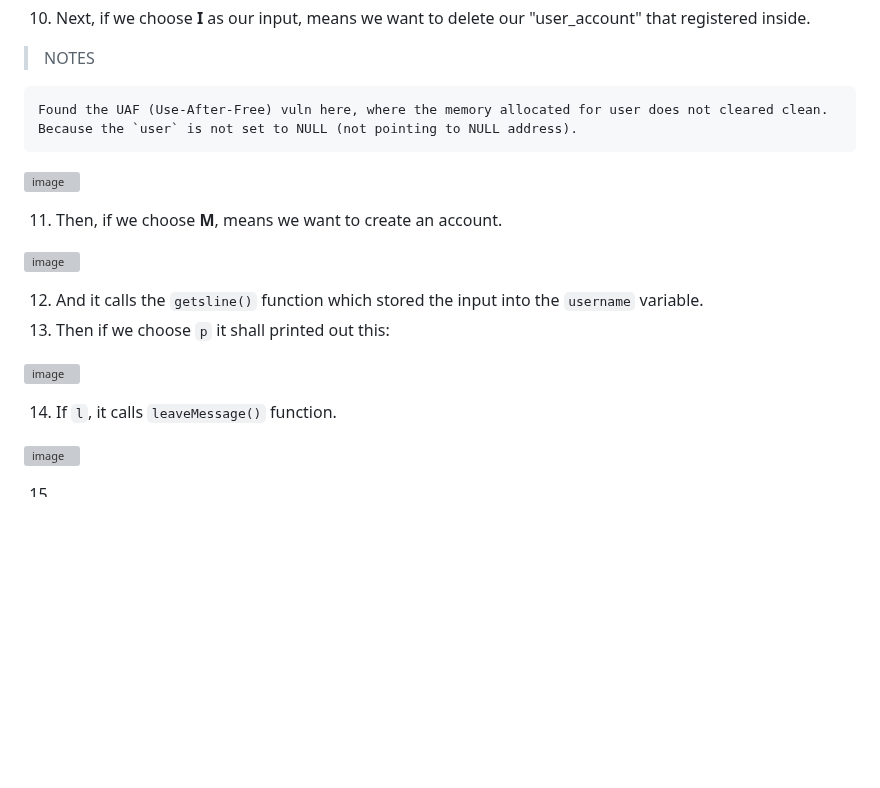
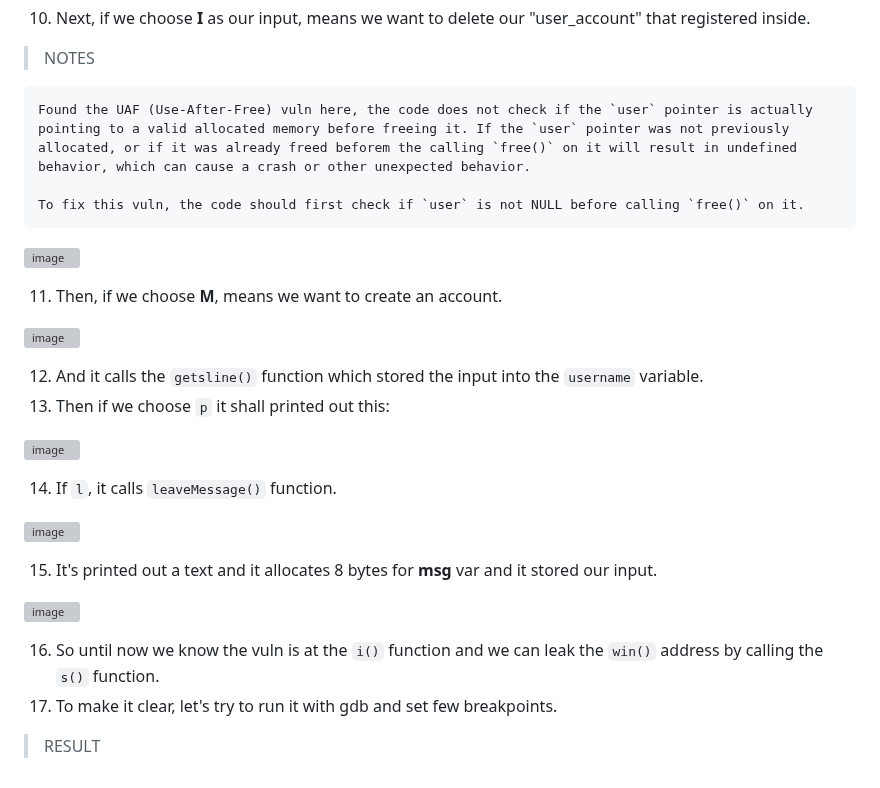
Before and after one commit to jon-brandy/CTF-WRITE-UP, a Markdown page: Asset/Unsubscriptions Are Free/README.md, the part around the change. GitHub-like rendering; blank space fills up the shorter version; grey boxes are pictures that could not be loaded.

````diff
--- a/Asset/Unsubscriptions Are Free/README.md
+++ b/Asset/Unsubscriptions Are Free/README.md
@@ -267,7 +267,9 @@ void doProcess(cmd* obj) {
 > NOTES
 
 ```
-Found the UAF (Use-After-Free) vuln here, where the memory allocated for user does not cleared clean. Because the `user` is not set to NULL (not pointing to NULL address).
+Found the UAF (Use-After-Free) vuln here, the code does not check if the `user` pointer is actually pointing to a valid allocated memory before freeing it. If the `user` pointer was not previously allocated, or if it was already freed beforem the calling `free()` on it will result in undefined behavior, which can cause a crash or other unexpected behavior.
+
+To fix this vuln, the code should first check if `user` is not NULL before calling `free()` on it.
 ```
 
 ![image](https://user-images.githubusercontent.com/70703371/224737655-c9ec7993-b88e-47c6-bf96-f43e00f5515a.png)
@@ -289,4 +291,12 @@ Found the UAF (Use-After-Free) vuln here, where the memory allocated for user do
 ![image](https://user-images.githubusercontent.com/70703371/224908573-07b1d82e-6334-4778-8cc5-261e3b39033e.png)
 
 
-15.
+15. It's printed out a text and it allocates 8 bytes for **msg** var and it stored our input.
+
+![image](https://user-images.githubusercontent.com/70703371/225033872-2598670b-e269-4e60-9475-71dbc4791f0a.png)
+
+
+16. So until now we know the vuln is at the `i()` function and we can leak the `win()` address by calling the `s()` function.
+17. To make it clear, let's try to run it with gdb and set few breakpoints.
+
+> RESULT
````
